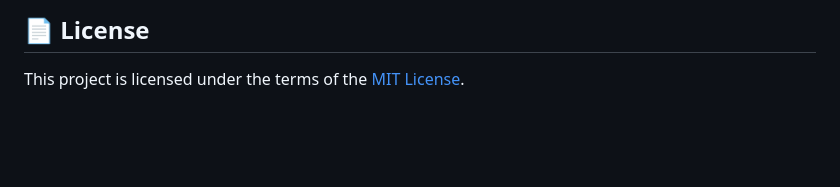
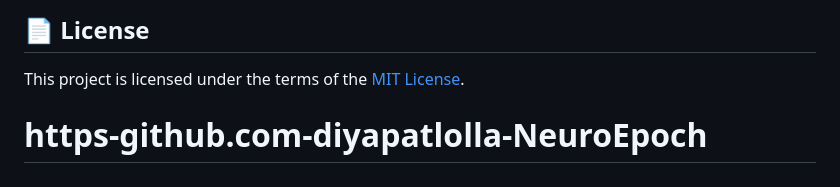
Before and after one commit to DiyaPatlolla/NeuroEpoch, a Markdown page: README.md, the part around the change. Drawn GitHub-style; blank space fills up the shorter version.

```diff
--- a/README.md
+++ b/README.md
@@ -142,3 +142,4 @@ Conceived and engineered during a study abroad semester in Scotland to explore t
 ## 📄 License
 
 This project is licensed under the terms of the [MIT License](LICENSE).
+# https-github.com-diyapatlolla-NeuroEpoch
```
